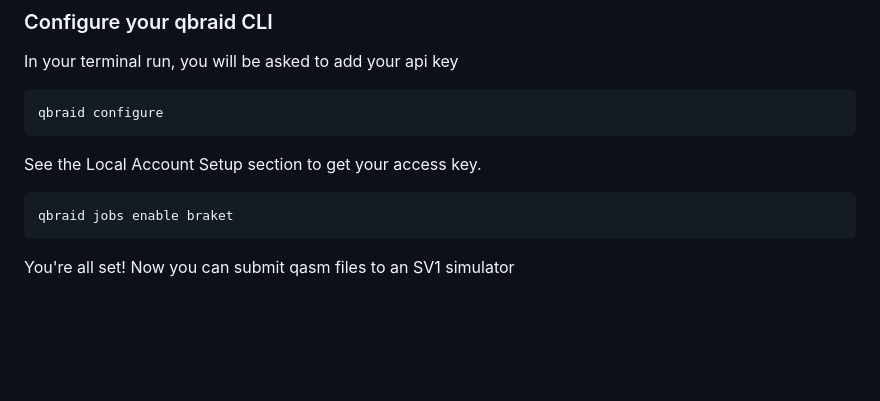
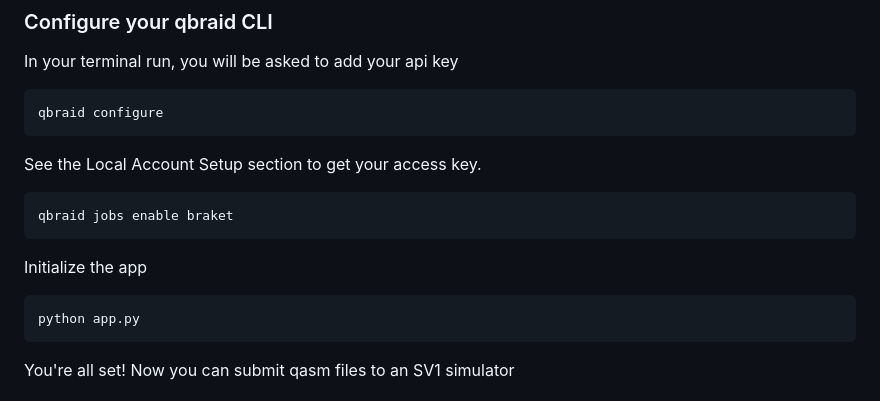
Before and after one commit to rryoung98/qbraid-flask-app, a Markdown page: README.md, the part around the change. Drawn GitHub-style; blank space fills up the shorter version.

````diff
--- a/README.md
+++ b/README.md
@@ -31,6 +31,12 @@ See the Local Account Setup section to get your access key.
 
 ```
 qbraid jobs enable braket
+```
+
+Initialize the app
+
+```
+python app.py
 ```
 
 You're all set! Now you can submit qasm files to an SV1 simulator
````
